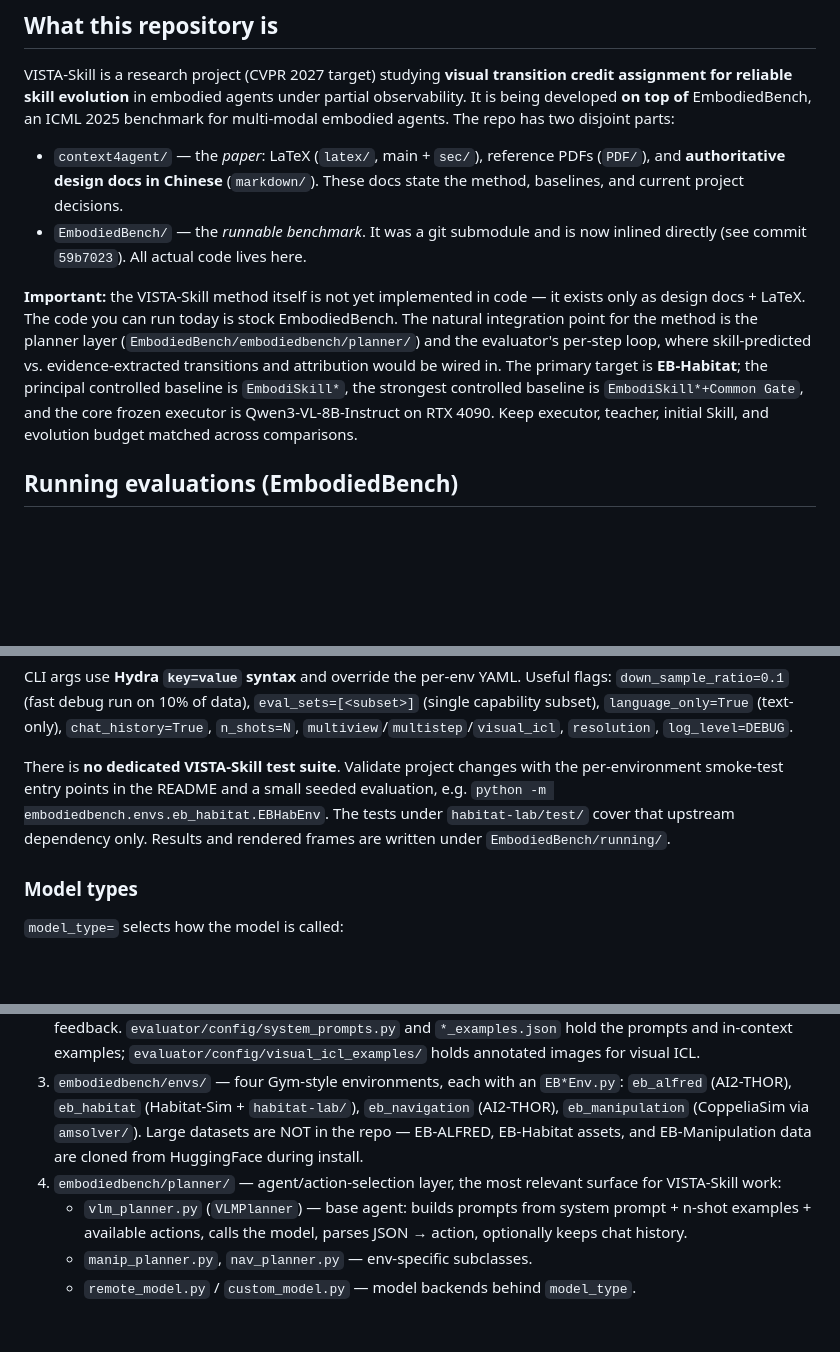
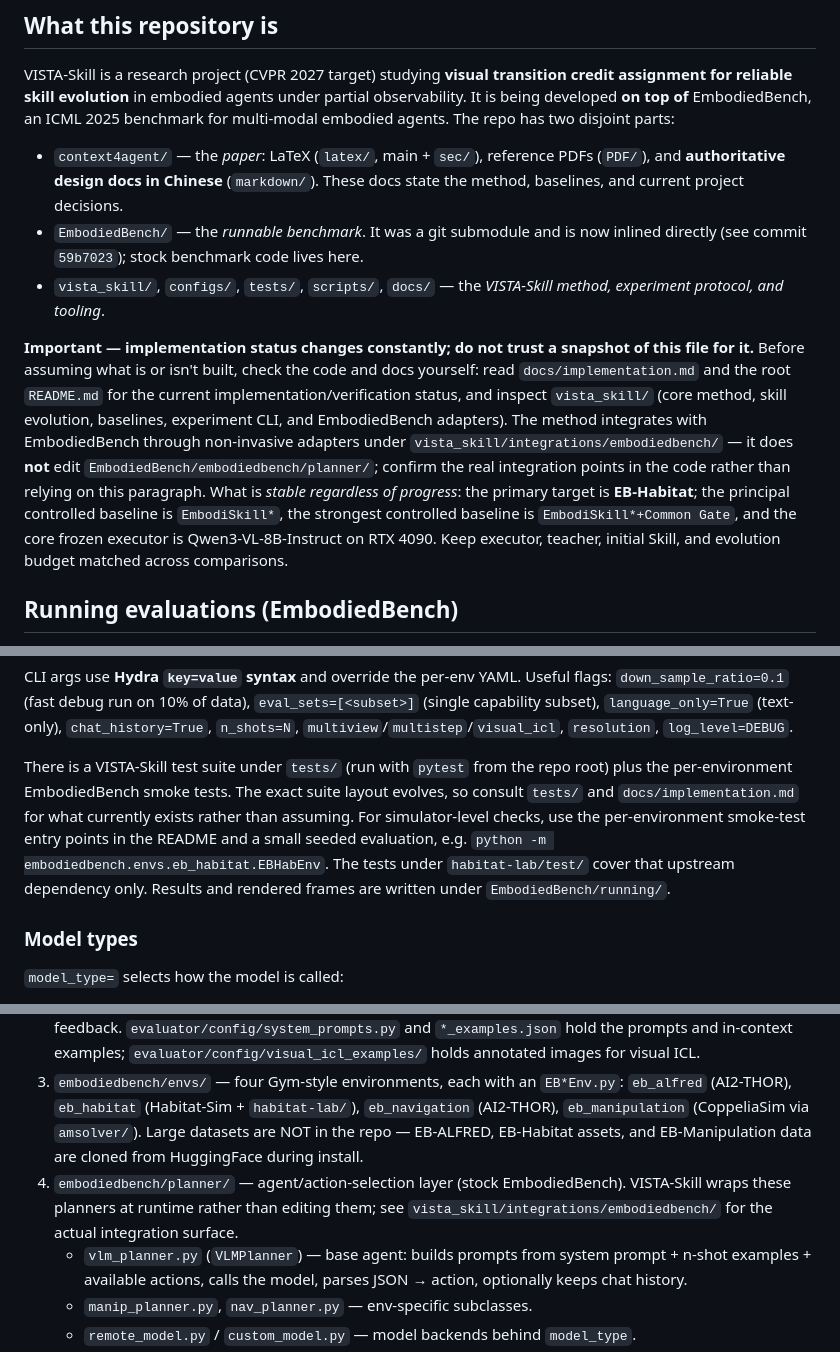
Before and after one commit to MaxHan0102/VISTA-Skill, a Markdown page: CLAUDE.md, 3 parts joined by grey strips. Drawn GitHub-style; blank space fills up the shorter version.

````diff
--- a/CLAUDE.md
+++ b/CLAUDE.md
@@ -9,9 +9,10 @@ This file adds Claude Code architecture and operational context to the shared re
 VISTA-Skill is a research project (CVPR 2027 target) studying **visual transition credit assignment for reliable skill evolution** in embodied agents under partial observability. It is being developed **on top of** EmbodiedBench, an ICML 2025 benchmark for multi-modal embodied agents. The repo has two disjoint parts:
 
 - `context4agent/` — the *paper*: LaTeX (`latex/`, main + `sec/`), reference PDFs (`PDF/`), and **authoritative design docs in Chinese** (`markdown/`). These docs state the method, baselines, and current project decisions.
-- `EmbodiedBench/` — the *runnable benchmark*. It was a git submodule and is now inlined directly (see commit `59b7023`). All actual code lives here.
+- `EmbodiedBench/` — the *runnable benchmark*. It was a git submodule and is now inlined directly (see commit `59b7023`); stock benchmark code lives here.
+- `vista_skill/`, `configs/`, `tests/`, `scripts/`, `docs/` — the *VISTA-Skill method, experiment protocol, and tooling*.
 
-**Important:** the VISTA-Skill method itself is not yet implemented in code — it exists only as design docs + LaTeX. The code you can run today is stock EmbodiedBench. The natural integration point for the method is the planner layer (`EmbodiedBench/embodiedbench/planner/`) and the evaluator's per-step loop, where skill-predicted vs. evidence-extracted transitions and attribution would be wired in. The primary target is **EB-Habitat**; the principal controlled baseline is `EmbodiSkill*`, the strongest controlled baseline is `EmbodiSkill*+Common Gate`, and the core frozen executor is Qwen3-VL-8B-Instruct on RTX 4090. Keep executor, teacher, initial Skill, and evolution budget matched across comparisons.
+**Important — implementation status changes constantly; do not trust a snapshot of this file for it.** Before assuming what is or isn't built, check the code and docs yourself: read `docs/implementation.md` and the root `README.md` for the current implementation/verification status, and inspect `vista_skill/` (core method, skill evolution, baselines, experiment CLI, and EmbodiedBench adapters). The method integrates with EmbodiedBench through non-invasive adapters under `vista_skill/integrations/embodiedbench/` — it does **not** edit `EmbodiedBench/embodiedbench/planner/`; confirm the real integration points in the code rather than relying on this paragraph. What is *stable regardless of progress*: the primary target is **EB-Habitat**; the principal controlled baseline is `EmbodiSkill*`, the strongest controlled baseline is `EmbodiSkill*+Common Gate`, and the core frozen executor is Qwen3-VL-8B-Instruct on RTX 4090. Keep executor, teacher, initial Skill, and evolution budget matched across comparisons.
 
 ## Running evaluations (EmbodiedBench)
 
@@ -38,7 +39,7 @@ python -m embodiedbench.main env=eb-hab model_name=gpt-4o-mini exp_name=baseline
 ```
 CLI args use **Hydra `key=value` syntax** and override the per-env YAML. Useful flags: `down_sample_ratio=0.1` (fast debug run on 10% of data), `eval_sets=[<subset>]` (single capability subset), `language_only=True` (text-only), `chat_history=True`, `n_shots=N`, `multiview`/`multistep`/`visual_icl`, `resolution`, `log_level=DEBUG`.
 
-There is **no dedicated VISTA-Skill test suite**. Validate project changes with the per-environment smoke-test entry points in the README and a small seeded evaluation, e.g. `python -m embodiedbench.envs.eb_habitat.EBHabEnv`. The tests under `habitat-lab/test/` cover that upstream dependency only. Results and rendered frames are written under `EmbodiedBench/running/`.
+There is a VISTA-Skill test suite under `tests/` (run with `pytest` from the repo root) plus the per-environment EmbodiedBench smoke tests. The exact suite layout evolves, so consult `tests/` and `docs/implementation.md` for what currently exists rather than assuming. For simulator-level checks, use the per-environment smoke-test entry points in the README and a small seeded evaluation, e.g. `python -m embodiedbench.envs.eb_habitat.EBHabEnv`. The tests under `habitat-lab/test/` cover that upstream dependency only. Results and rendered frames are written under `EmbodiedBench/running/`.
 
 ### Model types
 `model_type=` selects how the model is called:
@@ -53,7 +54,7 @@ The execution pipeline is **Hydra config → Evaluator → Environment + Planner
 1. `embodiedbench/main.py` — Hydra entrypoint. Loads `configs/config.yaml` (schema of all CLI-overridable fields), then merges it with the per-env base (`configs/eb-{alf,hab,nav,man}.yaml`) and your CLI overrides, picks the evaluator class dynamically via `get_evaluator()`, and runs `evaluator.evaluate_main()`. Note it creates a `data` symlink for habitat on import.
 2. `embodiedbench/evaluator/` — four `EB_*Evaluator` classes. Each owns an env instance and a `VLMPlanner`. `evaluate_main()` iterates episodes; `evaluate()` runs the per-episode loop: reset → for each step, `planner.act(obs, instruction)` returns an action, the env steps, `planner.update_info()` ingests feedback. `evaluator/config/system_prompts.py` and `*_examples.json` hold the prompts and in-context examples; `evaluator/config/visual_icl_examples/` holds annotated images for visual ICL.
 3. `embodiedbench/envs/` — four Gym-style environments, each with an `EB*Env.py`: `eb_alfred` (AI2-THOR), `eb_habitat` (Habitat-Sim + `habitat-lab/`), `eb_navigation` (AI2-THOR), `eb_manipulation` (CoppeliaSim via `amsolver/`). Large datasets are NOT in the repo — EB-ALFRED, EB-Habitat assets, and EB-Manipulation data are cloned from HuggingFace during install.
-4. `embodiedbench/planner/` — agent/action-selection layer, the most relevant surface for VISTA-Skill work:
+4. `embodiedbench/planner/` — agent/action-selection layer (stock EmbodiedBench). VISTA-Skill wraps these planners at runtime rather than editing them; see `vista_skill/integrations/embodiedbench/` for the actual integration surface.
    - `vlm_planner.py` (`VLMPlanner`) — base agent: builds prompts from system prompt + n-shot examples + available actions, calls the model, parses JSON → action, optionally keeps chat history.
    - `manip_planner.py`, `nav_planner.py` — env-specific subclasses.
    - `remote_model.py` / `custom_model.py` — model backends behind `model_type`.
````
Also changed, not shown: AGENTS.md (+4 -3 lines).
